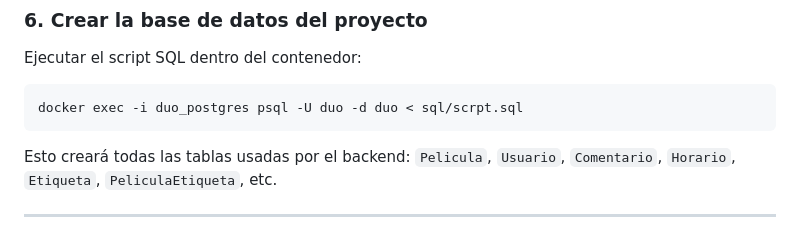
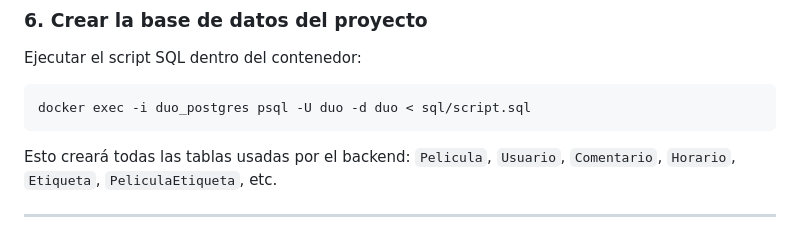
Before and after one commit to EmmaAli1604/DUO-CINEFILO-backend, a Markdown page: README.md, the part around the change. GitHub-like rendering.

Commit message:
Fix typo in SQL script command in README

````diff
--- a/README.md
+++ b/README.md
@@ -121,7 +121,7 @@ python manage.py migrate
 Ejecutar el script SQL dentro del contenedor:
 
 ```bash
-docker exec -i duo_postgres psql -U duo -d duo < sql/scrpt.sql
+docker exec -i duo_postgres psql -U duo -d duo < sql/script.sql
 ```
 
 Esto creará todas las tablas usadas por el backend:
````
